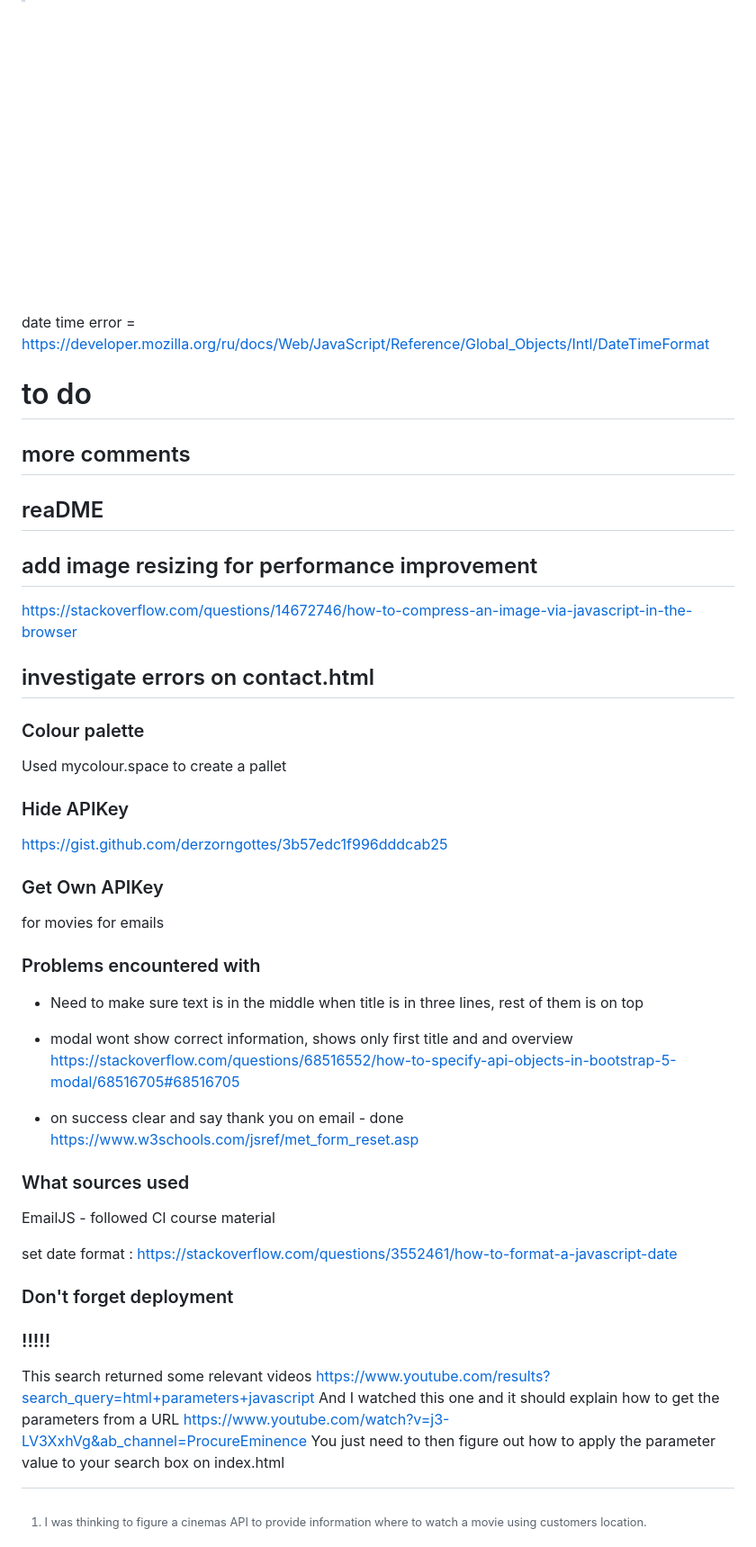
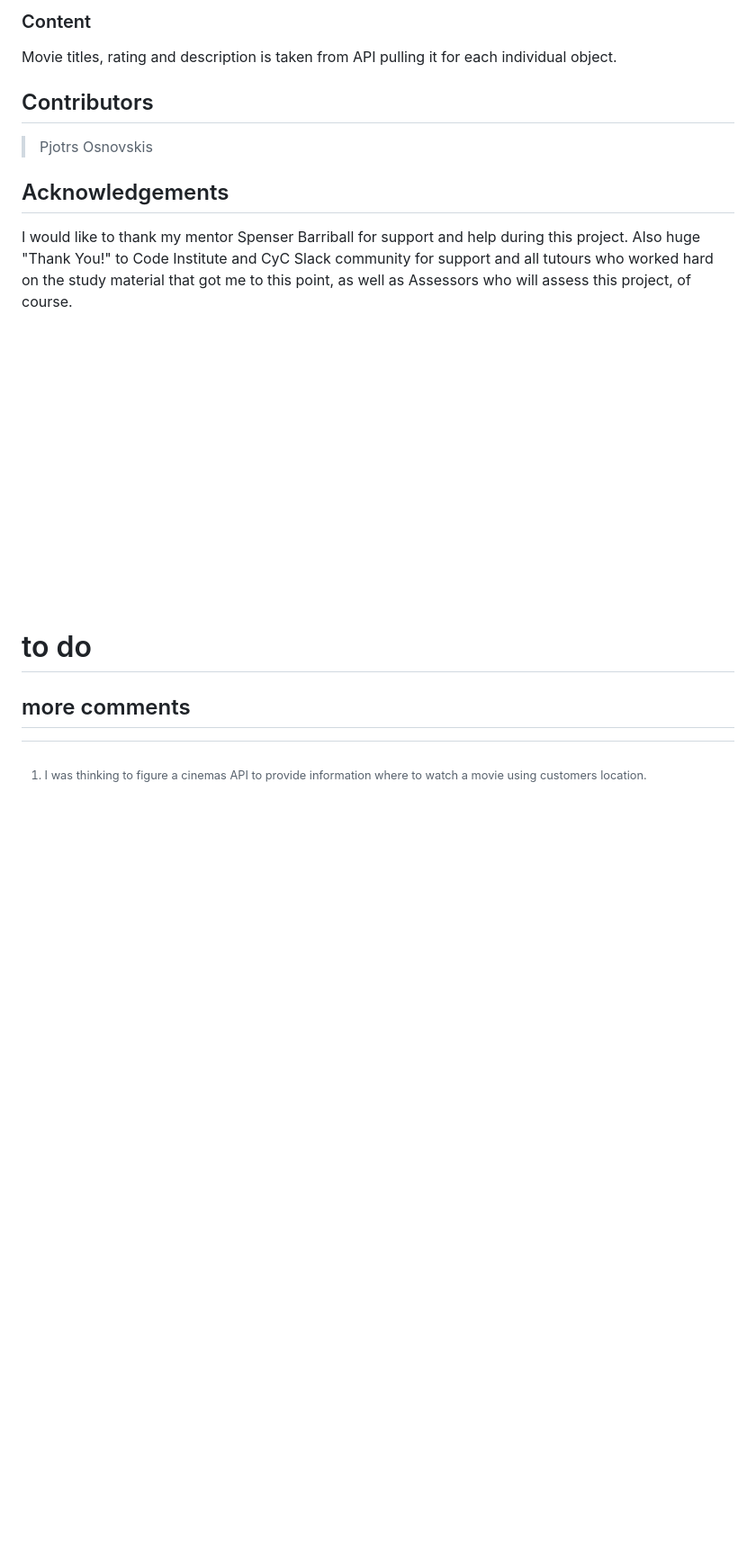
Before and after one commit to pjotrs-osnovskis/movie-app-ms2, a Markdown page: README.md, the part around the change printed below. Shown: that part at 90% size. Rendered like a GitHub page; blank space fills up the shorter version.

```diff
--- a/README.md
+++ b/README.md
@@ -235,59 +328,20 @@ Reports generated on local server due to API usage.
+### Content
+  Movie titles, rating and description is taken from API pulling it for each individual object.
+
+## Contributors
+
+> Pjotrs Osnovskis
+
+## Acknowledgements
+
+I would like to thank my mentor Spenser Barriball for support and help during this project. Also huge "Thank You!" to Code Institute and CyC Slack community for support and all tutours who worked hard on the study material that got me to this point, as well as Assessors who will assess this project, of course.
+
 
 
 
 
 <br><br><br><br><br><br><br><br><br><br><br><br><br>
 
-date time error = https://developer.mozilla.org/ru/docs/Web/JavaScript/Reference/Global_Objects/Intl/DateTimeFormat
 
 # to do
 ## more comments
-
-## reaDME
-
-## add image resizing for performance improvement
-https://stackoverflow.com/questions/14672746/how-to-compress-an-image-via-javascript-in-the-browser
-
-## investigate errors on contact.html
-
-### Colour palette
-Used mycolour.space to create a pallet
-
-### Hide APIKey
-https://gist.github.com/derzorngottes/3b57edc1f996dddcab25
-
-### Get Own APIKey
-
-for movies
-for emails
-
-### Problems encountered with
-
-* Need to make sure text is in the middle when title is in three lines, rest of them is on top
-
-
-* modal wont show correct information, shows only first title and and overview
-https://stackoverflow.com/questions/68516552/how-to-specify-api-objects-in-bootstrap-5-modal/68516705#68516705
-
-
-
-* on success clear and say thank you on email - done https://www.w3schools.com/jsref/met_form_reset.asp
-
-
-
-
-### What sources used
-
-EmailJS - followed CI course material
-
-set date format : https://stackoverflow.com/questions/3552461/how-to-format-a-javascript-date
-
-
-### Don't forget deployment
-
-
-### !!!!!
-
-This search returned some relevant videos https://www.youtube.com/results?search_query=html+parameters+javascript
-And I watched this one and it should explain how to get the parameters from a URL https://www.youtube.com/watch?v=j3-LV3XxhVg&ab_channel=ProcureEminence
-You just need to then figure out how to apply the parameter value to your search box on index.html
```
Also changed, not shown: other parts of README.md (+99 -6 lines), assets/img/browser-test.png (added), assets/img/contact-errors.png (added), assets/img/index-errors.png (added).
